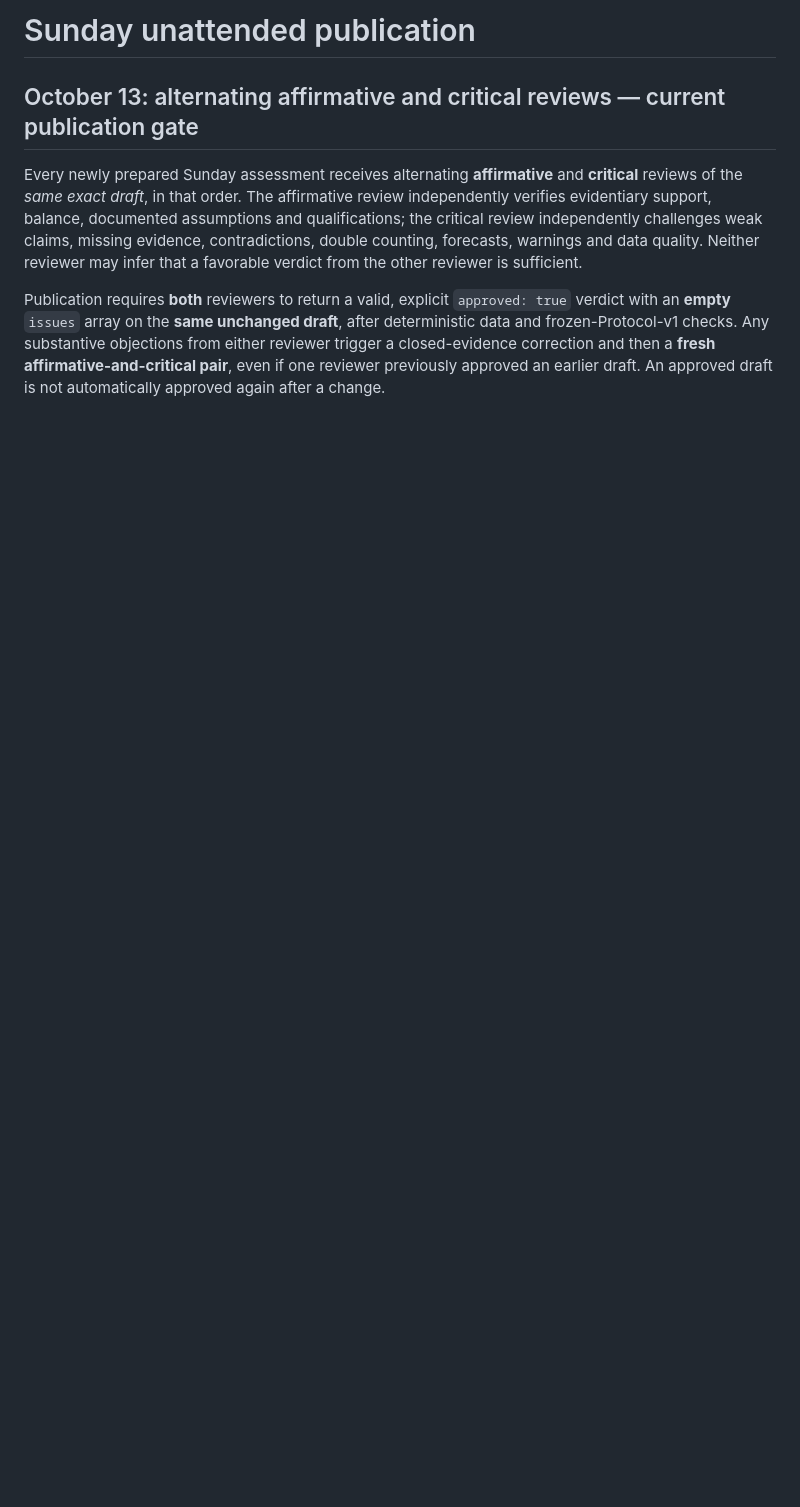
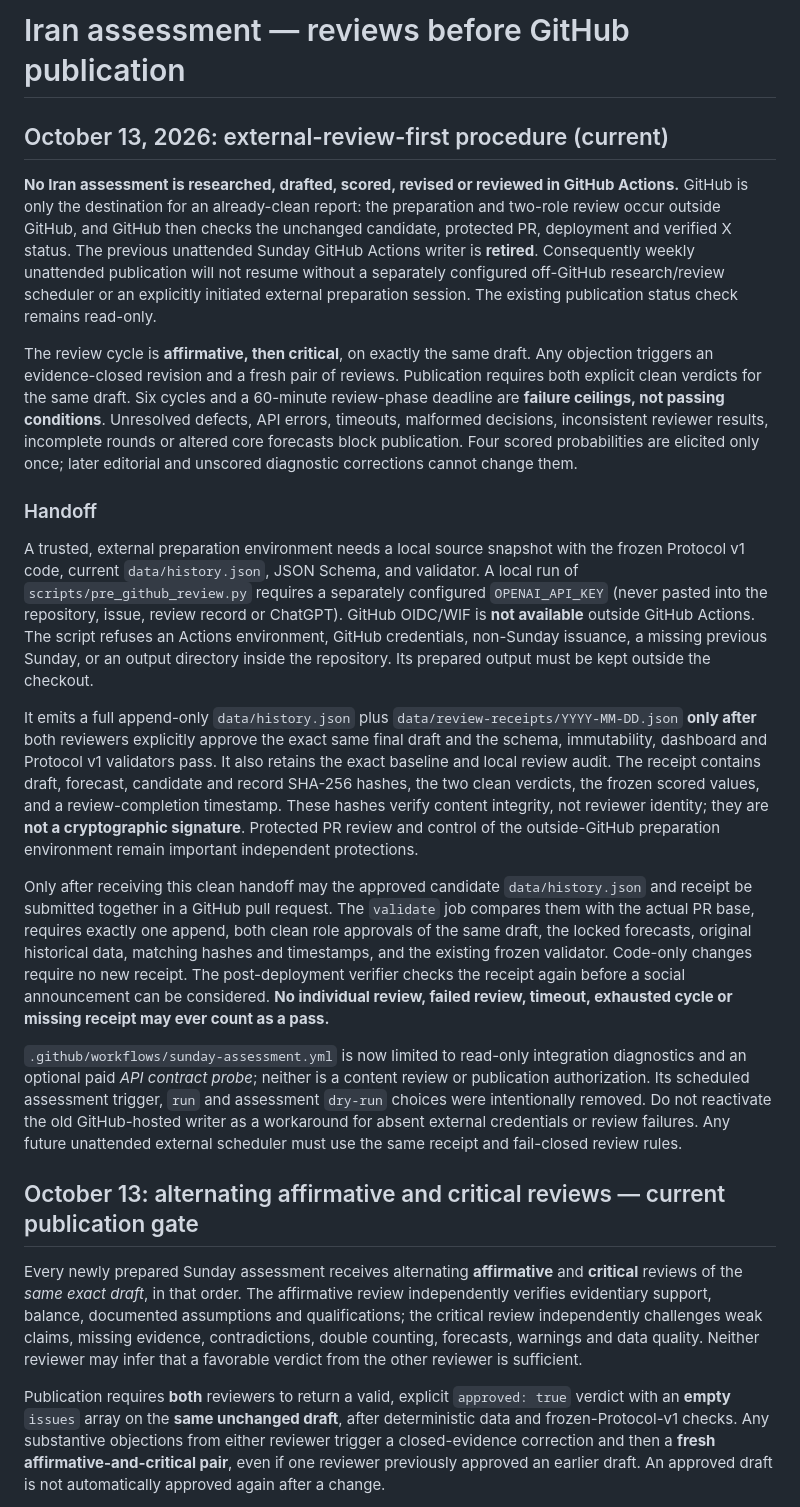
Before and after one commit to chuckcoleman/iran-stability-monitor, a Markdown page: AUTOMATION.md, the part around the change. GitHub-like rendering; blank space fills up the shorter version.

Commit message:
Document off-GitHub affirmative/critical review handoff and publication gate

```diff
--- a/AUTOMATION.md
+++ b/AUTOMATION.md
@@ -1,4 +1,65 @@
-# Sunday unattended publication
+# Iran assessment — reviews before GitHub publication
+
+## October 13, 2026: external-review-first procedure (current)
+
+**No Iran assessment is researched, drafted, scored, revised or reviewed in
+GitHub Actions.** GitHub is only the destination for an already-clean report:
+the preparation and two-role review occur outside GitHub, and GitHub then
+checks the unchanged candidate, protected PR, deployment and verified X status.
+The previous unattended Sunday GitHub Actions writer is **retired**. Consequently
+weekly unattended publication will not resume without a separately configured
+off-GitHub research/review scheduler or an explicitly initiated external
+preparation session. The existing publication status check remains read-only.
+
+The review cycle is **affirmative, then critical**, on exactly the same draft.
+Any objection triggers an evidence-closed revision and a fresh pair of reviews.
+Publication requires both explicit clean verdicts for the same draft. Six
+cycles and a 60-minute review-phase deadline are **failure ceilings, not passing
+conditions**. Unresolved defects, API errors, timeouts, malformed decisions,
+inconsistent reviewer results, incomplete rounds or altered core forecasts
+block publication. Four scored probabilities are elicited only once; later
+editorial and unscored diagnostic corrections cannot change them.
+
+### Handoff
+
+A trusted, external preparation environment needs a local source snapshot
+with the frozen Protocol v1 code, current `data/history.json`, JSON Schema,
+and validator. A local run of `scripts/pre_github_review.py` requires a
+separately configured `OPENAI_API_KEY` (never pasted into the repository,
+issue, review record or ChatGPT). GitHub OIDC/WIF is **not available** outside
+GitHub Actions. The script refuses an Actions environment, GitHub credentials,
+non-Sunday issuance, a missing previous Sunday, or an output directory inside
+the repository. Its prepared output must be kept outside the checkout.
+
+It emits a full append-only `data/history.json` plus
+`data/review-receipts/YYYY-MM-DD.json` **only after** both reviewers explicitly
+approve the exact same final draft and the schema, immutability, dashboard
+and Protocol v1 validators pass. It also retains the exact baseline and
+local review audit. The receipt contains draft, forecast, candidate and
+record SHA-256 hashes, the two clean verdicts, the frozen scored values,
+and a review-completion timestamp. These hashes verify content integrity,
+not reviewer identity; they are **not a cryptographic signature**. Protected
+PR review and control of the outside-GitHub preparation environment remain
+important independent protections.
+
+Only after receiving this clean handoff may the approved candidate
+`data/history.json` and receipt be submitted together in a GitHub pull
+request. The `validate` job compares them with the actual PR base, requires
+exactly one append, both clean role approvals of the same draft, the locked
+forecasts, original historical data, matching hashes and timestamps, and
+the existing frozen validator. Code-only changes require no new receipt.
+The post-deployment verifier checks the receipt again before a social
+announcement can be considered. **No individual review, failed review,
+timeout, exhausted cycle or missing receipt may ever count as a pass.**
+
+`.github/workflows/sunday-assessment.yml` is now limited to read-only
+integration diagnostics and an optional paid *API contract probe*; neither
+is a content review or publication authorization. Its scheduled assessment
+trigger, `run` and assessment `dry-run` choices were intentionally removed.
+Do not reactivate the old GitHub-hosted writer as a workaround for absent
+external credentials or review failures. Any future unattended external
+scheduler must use the same receipt and fail-closed review rules.
+
 
 ## October 13: alternating affirmative and critical reviews — current publication gate
 
```
